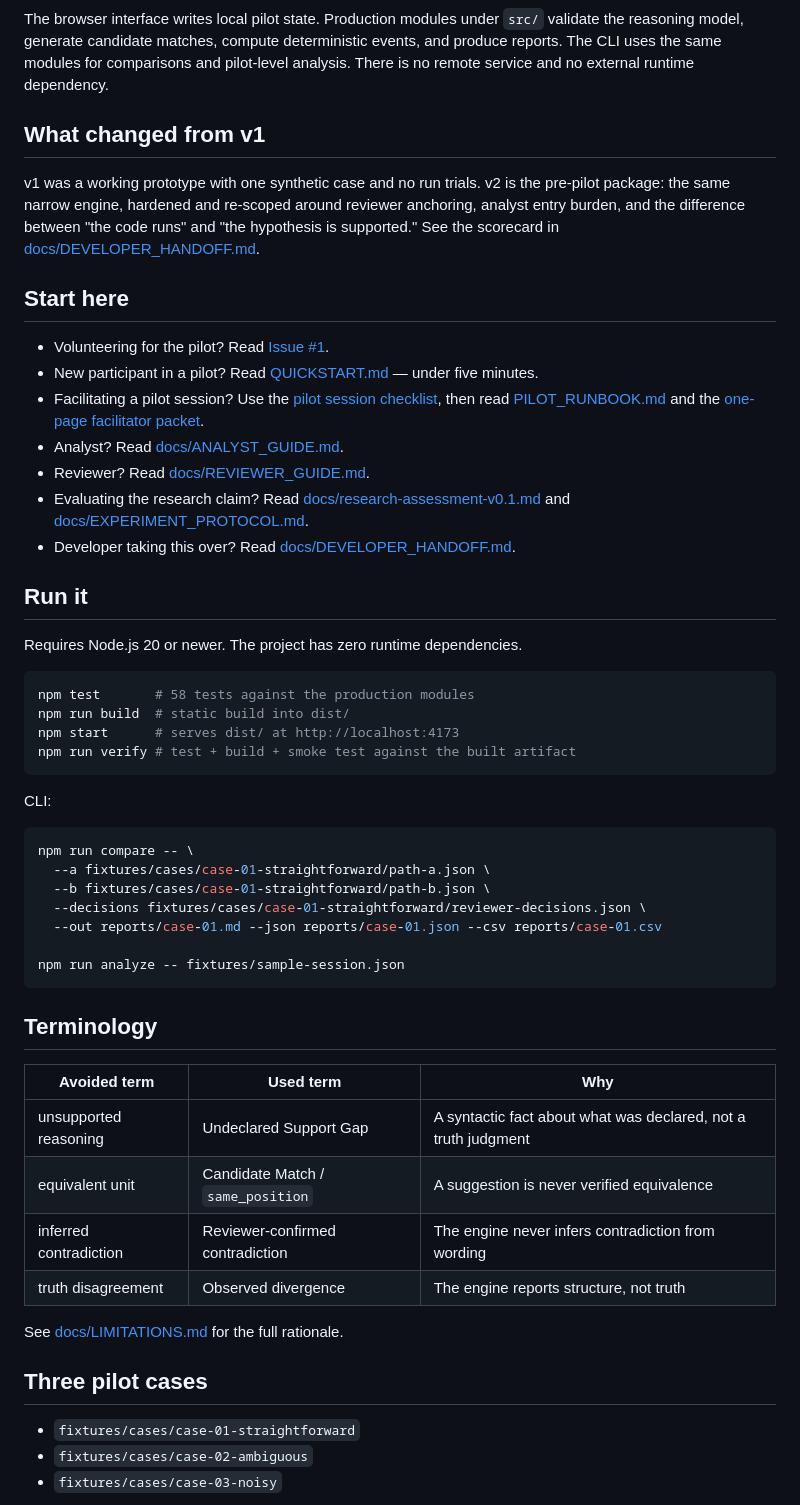
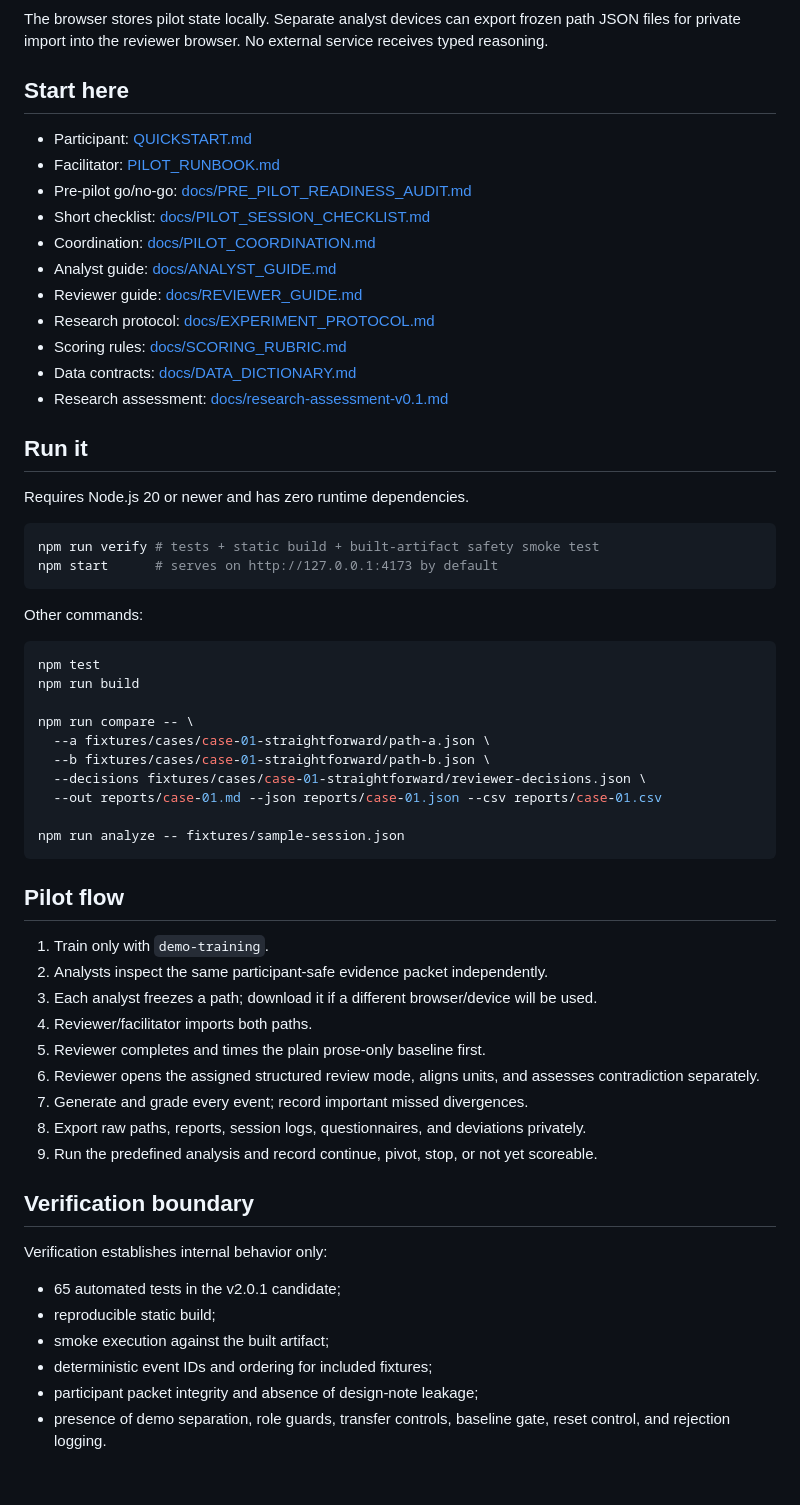
Before and after one commit to GnomeMan4201/reasoning-diff-lab, a Markdown page: README.md, the part around one of its changes. GitHub-like rendering; blank space fills up the shorter version.

Commit message:
Update README for v2.0.1 pilot safety release

````diff
--- a/README.md
+++ b/README.md
@@ -90,48 +90,37 @@ flowchart LR
     R --> D --> O --> X
 ```
 
-The browser interface writes local pilot state. Production modules under `src/` validate the
-reasoning model, generate candidate matches, compute deterministic events, and produce reports.
-The CLI uses the same modules for comparisons and pilot-level analysis. There is no remote
-service and no external runtime dependency.
-
-## What changed from v1
-
-v1 was a working prototype with one synthetic case and no run trials. v2 is the pre-pilot
-package: the same narrow engine, hardened and re-scoped around reviewer anchoring, analyst entry
-burden, and the difference between "the code runs" and "the hypothesis is supported." See the
-scorecard in [docs/DEVELOPER_HANDOFF.md](docs/DEVELOPER_HANDOFF.md).
+The browser stores pilot state locally. Separate analyst devices can export frozen path JSON files for private import into the reviewer browser. No external service receives typed reasoning.
 
 ## Start here
 
-- Volunteering for the pilot? Read
-  [Issue #1](https://github.com/GnomeMan4201/reasoning-diff-lab/issues/1).
-- New participant in a pilot? Read [QUICKSTART.md](QUICKSTART.md) — under five minutes.
-- Facilitating a pilot session? Use the
-  [pilot session checklist](docs/PILOT_SESSION_CHECKLIST.md), then read
-  [PILOT_RUNBOOK.md](PILOT_RUNBOOK.md) and the
-  [one-page facilitator packet](docs/FACILITATOR_PACKET.md).
-- Analyst? Read [docs/ANALYST_GUIDE.md](docs/ANALYST_GUIDE.md).
-- Reviewer? Read [docs/REVIEWER_GUIDE.md](docs/REVIEWER_GUIDE.md).
-- Evaluating the research claim? Read
-  [docs/research-assessment-v0.1.md](docs/research-assessment-v0.1.md) and
-  [docs/EXPERIMENT_PROTOCOL.md](docs/EXPERIMENT_PROTOCOL.md).
-- Developer taking this over? Read [docs/DEVELOPER_HANDOFF.md](docs/DEVELOPER_HANDOFF.md).
+- Participant: [QUICKSTART.md](QUICKSTART.md)
+- Facilitator: [PILOT_RUNBOOK.md](PILOT_RUNBOOK.md)
+- Pre-pilot go/no-go: [docs/PRE_PILOT_READINESS_AUDIT.md](docs/PRE_PILOT_READINESS_AUDIT.md)
+- Short checklist: [docs/PILOT_SESSION_CHECKLIST.md](docs/PILOT_SESSION_CHECKLIST.md)
+- Coordination: [docs/PILOT_COORDINATION.md](docs/PILOT_COORDINATION.md)
+- Analyst guide: [docs/ANALYST_GUIDE.md](docs/ANALYST_GUIDE.md)
+- Reviewer guide: [docs/REVIEWER_GUIDE.md](docs/REVIEWER_GUIDE.md)
+- Research protocol: [docs/EXPERIMENT_PROTOCOL.md](docs/EXPERIMENT_PROTOCOL.md)
+- Scoring rules: [docs/SCORING_RUBRIC.md](docs/SCORING_RUBRIC.md)
+- Data contracts: [docs/DATA_DICTIONARY.md](docs/DATA_DICTIONARY.md)
+- Research assessment: [docs/research-assessment-v0.1.md](docs/research-assessment-v0.1.md)
 
 ## Run it
 
-Requires Node.js 20 or newer. The project has zero runtime dependencies.
+Requires Node.js 20 or newer and has zero runtime dependencies.
 
 ```bash
-npm test       # 58 tests against the production modules
-npm run build  # static build into dist/
-npm start      # serves dist/ at http://localhost:4173
-npm run verify # test + build + smoke test against the built artifact
+npm run verify # tests + static build + built-artifact safety smoke test
+npm start      # serves on http://127.0.0.1:4173 by default
 ```
 
-CLI:
+Other commands:
 
 ```bash
+npm test
+npm run build
+
 npm run compare -- \
   --a fixtures/cases/case-01-straightforward/path-a.json \
   --b fixtures/cases/case-01-straightforward/path-b.json \
@@ -141,20 +130,26 @@ npm run compare -- \
 npm run analyze -- fixtures/sample-session.json
 ```
 
-## Terminology
+## Pilot flow
 
-| Avoided term | Used term | Why |
-|---|---|---|
-| unsupported reasoning | Undeclared Support Gap | A syntactic fact about what was declared, not a truth judgment |
-| equivalent unit | Candidate Match / `same_position` | A suggestion is never verified equivalence |
-| inferred contradiction | Reviewer-confirmed contradiction | The engine never infers contradiction from wording |
-| truth disagreement | Observed divergence | The engine reports structure, not truth |
+1. Train only with `demo-training`.
+2. Analysts inspect the same participant-safe evidence packet independently.
+3. Each analyst freezes a path; download it if a different browser/device will be used.
+4. Reviewer/facilitator imports both paths.
+5. Reviewer completes and times the plain prose-only baseline first.
+6. Reviewer opens the assigned structured review mode, aligns units, and assesses contradiction separately.
+7. Generate and grade every event; record important missed divergences.
+8. Export raw paths, reports, session logs, questionnaires, and deviations privately.
+9. Run the predefined analysis and record continue, pivot, stop, or not yet scoreable.
 
-See [docs/LIMITATIONS.md](docs/LIMITATIONS.md) for the full rationale.
+## Verification boundary
 
-## Three pilot cases
+Verification establishes internal behavior only:
 
-- `fixtures/cases/case-01-straightforward`
-- `fixtures/cases/case-02-ambiguous`
-- `fixtures/cases/case-03-noisy`
+- 65 automated tests in the v2.0.1 candidate;
+- reproducible static build;
+- smoke execution against the built artifact;
+- deterministic event IDs and ordering for included fixtures;
+- participant packet integrity and absence of design-note leakage;
+- presence of demo separation, role guards, transfer controls, baseline gate, reset control, and rejection logging.
 
````
Also changed, not shown: other parts of README.md (+46 -71 lines).
